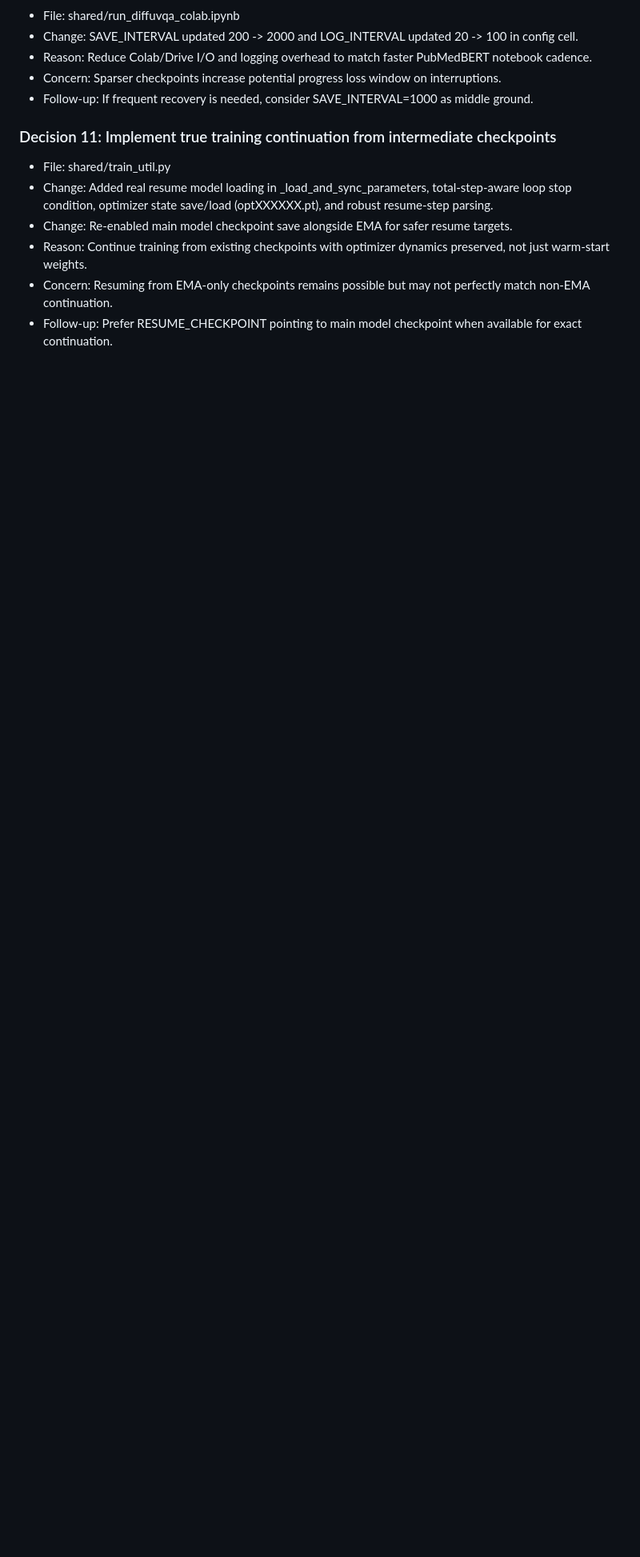
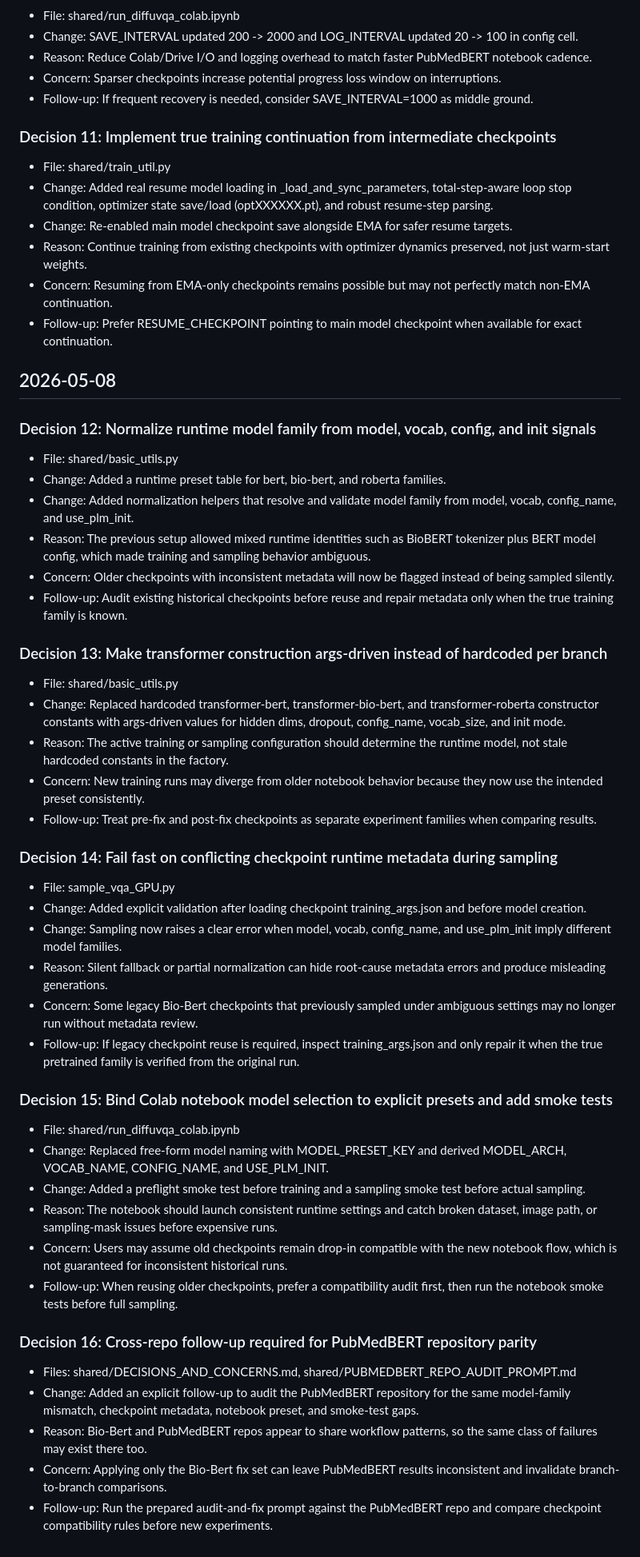
Before and after one commit to panzerofthelake03/DiffuVQA, a Markdown page: shared/DECISIONS_AND_CONCERNS.md, the part around the change. Shown at 80% size. Rendered like a GitHub page; blank space fills up the shorter version.

```diff
--- a/shared/DECISIONS_AND_CONCERNS.md
+++ b/shared/DECISIONS_AND_CONCERNS.md
@@ -91,3 +91,43 @@
 - Reason: Continue training from existing checkpoints with optimizer dynamics preserved, not just warm-start weights.
 - Concern: Resuming from EMA-only checkpoints remains possible but may not perfectly match non-EMA continuation.
 - Follow-up: Prefer RESUME_CHECKPOINT pointing to main model checkpoint when available for exact continuation.
+
+## 2026-05-08
+
+### Decision 12: Normalize runtime model family from model, vocab, config, and init signals
+- File: shared/basic_utils.py
+- Change: Added a runtime preset table for bert, bio-bert, and roberta families.
+- Change: Added normalization helpers that resolve and validate model family from model, vocab, config_name, and use_plm_init.
+- Reason: The previous setup allowed mixed runtime identities such as BioBERT tokenizer plus BERT model config, which made training and sampling behavior ambiguous.
+- Concern: Older checkpoints with inconsistent metadata will now be flagged instead of being sampled silently.
+- Follow-up: Audit existing historical checkpoints before reuse and repair metadata only when the true training family is known.
+
+### Decision 13: Make transformer construction args-driven instead of hardcoded per branch
+- File: shared/basic_utils.py
+- Change: Replaced hardcoded transformer-bert, transformer-bio-bert, and transformer-roberta constructor constants with args-driven values for hidden dims, dropout, config_name, vocab_size, and init mode.
+- Reason: The active training or sampling configuration should determine the runtime model, not stale hardcoded constants in the factory.
+- Concern: New training runs may diverge from older notebook behavior because they now use the intended preset consistently.
+- Follow-up: Treat pre-fix and post-fix checkpoints as separate experiment families when comparing results.
+
+### Decision 14: Fail fast on conflicting checkpoint runtime metadata during sampling
+- File: sample_vqa_GPU.py
+- Change: Added explicit validation after loading checkpoint training_args.json and before model creation.
+- Change: Sampling now raises a clear error when model, vocab, config_name, and use_plm_init imply different model families.
+- Reason: Silent fallback or partial normalization can hide root-cause metadata errors and produce misleading generations.
+- Concern: Some legacy Bio-Bert checkpoints that previously sampled under ambiguous settings may no longer run without metadata review.
+- Follow-up: If legacy checkpoint reuse is required, inspect training_args.json and only repair it when the true pretrained family is verified from the original run.
+
+### Decision 15: Bind Colab notebook model selection to explicit presets and add smoke tests
+- File: shared/run_diffuvqa_colab.ipynb
+- Change: Replaced free-form model naming with MODEL_PRESET_KEY and derived MODEL_ARCH, VOCAB_NAME, CONFIG_NAME, and USE_PLM_INIT.
+- Change: Added a preflight smoke test before training and a sampling smoke test before actual sampling.
+- Reason: The notebook should launch consistent runtime settings and catch broken dataset, image path, or sampling-mask issues before expensive runs.
+- Concern: Users may assume old checkpoints remain drop-in compatible with the new notebook flow, which is not guaranteed for inconsistent historical runs.
+- Follow-up: When reusing older checkpoints, prefer a compatibility audit first, then run the notebook smoke tests before full sampling.
+
+### Decision 16: Cross-repo follow-up required for PubMedBERT repository parity
+- Files: shared/DECISIONS_AND_CONCERNS.md, shared/PUBMEDBERT_REPO_AUDIT_PROMPT.md
+- Change: Added an explicit follow-up to audit the PubMedBERT repository for the same model-family mismatch, checkpoint metadata, notebook preset, and smoke-test gaps.
+- Reason: Bio-Bert and PubMedBERT repos appear to share workflow patterns, so the same class of failures may exist there too.
+- Concern: Applying only the Bio-Bert fix set can leave PubMedBERT results inconsistent and invalidate branch-to-branch comparisons.
+- Follow-up: Run the prepared audit-and-fix prompt against the PubMedBERT repo and compare checkpoint compatibility rules before new experiments.
```
Also changed, not shown: shared/PUBMEDBERT_REPO_AUDIT_PROMPT.md (added, +53 -0 lines).
